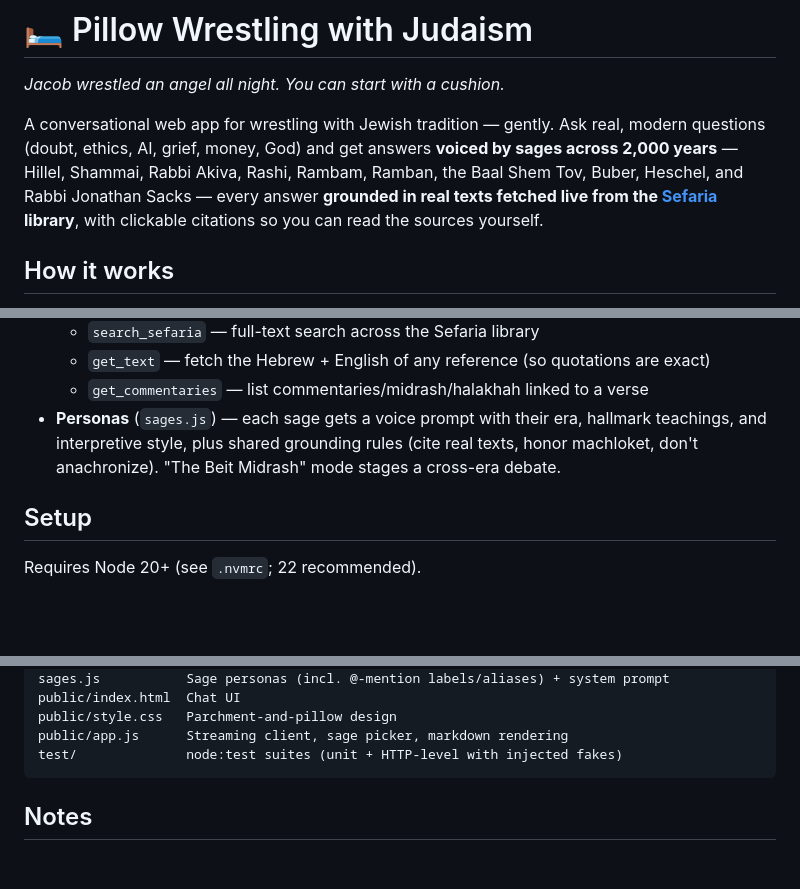
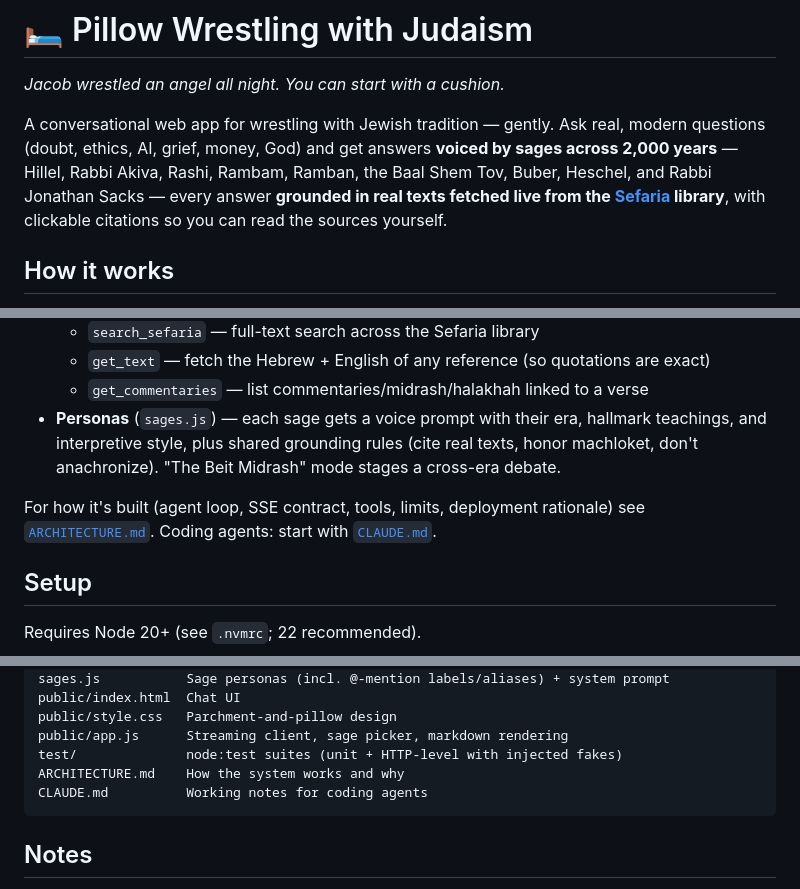
Before and after one commit to jonathankatzman/pillowwrestlingwithjudaism, a Markdown page: README.md, 3 parts joined by grey strips. Rendered like a GitHub page; blank space fills up the shorter version.

````diff
--- a/README.md
+++ b/README.md
@@ -2,7 +2,7 @@
 
 _Jacob wrestled an angel all night. You can start with a cushion._
 
-A conversational web app for wrestling with Jewish tradition — gently. Ask real, modern questions (doubt, ethics, AI, grief, money, God) and get answers **voiced by sages across 2,000 years** — Hillel, Shammai, Rabbi Akiva, Rashi, Rambam, Ramban, the Baal Shem Tov, Buber, Heschel, and Rabbi Jonathan Sacks — every answer **grounded in real texts fetched live from the [Sefaria](https://www.sefaria.org) library**, with clickable citations so you can read the sources yourself.
+A conversational web app for wrestling with Jewish tradition — gently. Ask real, modern questions (doubt, ethics, AI, grief, money, God) and get answers **voiced by sages across 2,000 years** — Hillel, Rabbi Akiva, Rashi, Rambam, Ramban, the Baal Shem Tov, Buber, Heschel, and Rabbi Jonathan Sacks — every answer **grounded in real texts fetched live from the [Sefaria](https://www.sefaria.org) library**, with clickable citations so you can read the sources yourself.
 
 ## How it works
 
@@ -12,6 +12,8 @@ A conversational web app for wrestling with Jewish tradition — gently. Ask rea
   - `get_text` — fetch the Hebrew + English of any reference (so quotations are exact)
   - `get_commentaries` — list commentaries/midrash/halakhah linked to a verse
 - **Personas** (`sages.js`) — each sage gets a voice prompt with their era, hallmark teachings, and interpretive style, plus shared grounding rules (cite real texts, honor machloket, don't anachronize). "The Beit Midrash" mode stages a cross-era debate.
+
+For how it's built (agent loop, SSE contract, tools, limits, deployment rationale) see [`ARCHITECTURE.md`](ARCHITECTURE.md). Coding agents: start with [`CLAUDE.md`](CLAUDE.md).
 
 ## Setup
 
@@ -66,6 +68,8 @@ public/index.html  Chat UI
 public/style.css   Parchment-and-pillow design
 public/app.js      Streaming client, sage picker, markdown rendering
 test/              node:test suites (unit + HTTP-level with injected fakes)
+ARCHITECTURE.md    How the system works and why
+CLAUDE.md          Working notes for coding agents
 ```
 
 ## Notes
````
Also changed, not shown: ARCHITECTURE.md (added, +191 -0 lines), CLAUDE.md (added, +57 -0 lines).
